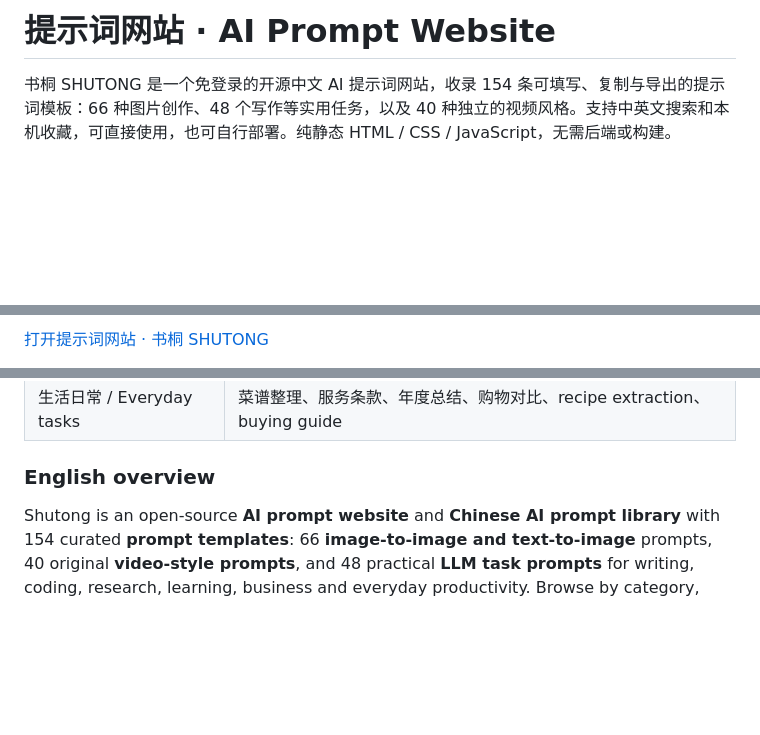
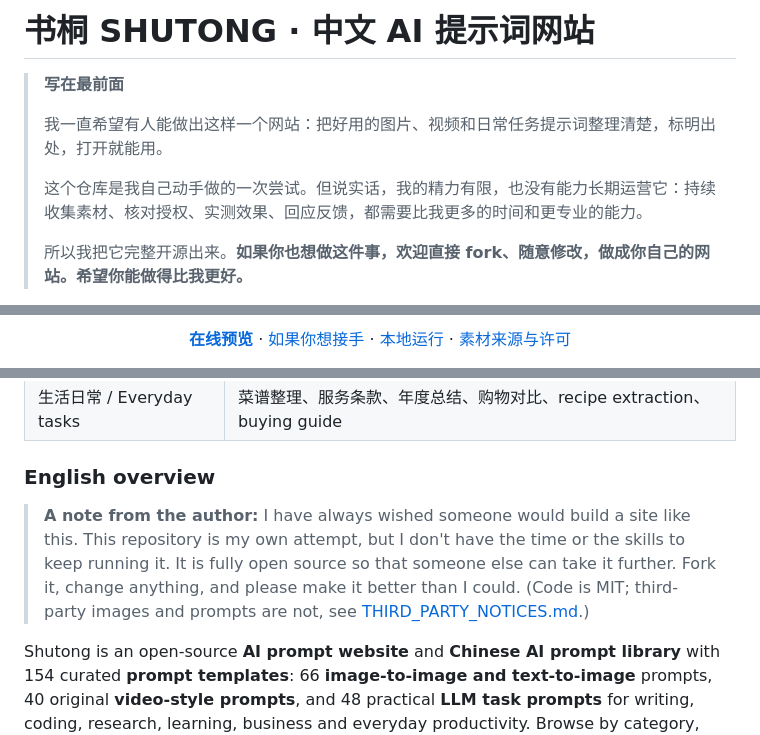
Before and after one commit to BryceYuuu/ai-prompt-website, a Markdown page: README.md, 3 parts joined by grey strips. Drawn GitHub-style; blank space fills up the shorter version.

```diff
--- a/README.md
+++ b/README.md
@@ -1,4 +1,10 @@
-# 提示词网站 · AI Prompt Website
+# 书桐 SHUTONG · 中文 AI 提示词网站
 
-书桐 SHUTONG 是一个免登录的开源中文 AI 提示词网站，收录 154 条可填写、复制与导出的提示词模板：66 种图片创作、48 个写作等实用任务，以及 40 种独立的视频风格。支持中英文搜索和本机收藏，可直接使用，也可自行部署。纯静态 HTML / CSS / JavaScript，无需后端或构建。
+> **写在最前面**
+>
+> 我一直希望有人能做出这样一个网站：把好用的图片、视频和日常任务提示词整理清楚，标明出处，打开就能用。
+>
+> 这个仓库是我自己动手做的一次尝试。但说实话，我的精力有限，也没有能力长期运营它：持续收集素材、核对授权、实测效果、回应反馈，都需要比我更多的时间和更专业的能力。
+>
+> 所以我把它完整开源出来。**如果你也想做这件事，欢迎直接 fork、随意修改，做成你自己的网站。希望你能做得比我更好。**
 
@@ -6,3 +12,3 @@
 
-[打开提示词网站 · 书桐 SHUTONG](https://bryceyuuu.github.io/ai-prompt-website/)
+<p align="center"><a href="https://bryceyuuu.github.io/ai-prompt-website/"><b>在线预览</b></a> · <a href="#如果你想接手">如果你想接手</a> · <a href="#本地预览">本地运行</a> · <a href="THIRD_PARTY_NOTICES.md">素材来源与许可</a></p>
 
@@ -119,6 +153,8 @@
 | 生活日常 / Everyday tasks | 菜谱整理、服务条款、年度总结、购物对比、recipe extraction、buying guide |
 
 ### English overview
+
+> **A note from the author:** I have always wished someone would build a site like this. This repository is my own attempt, but I don't have the time or the skills to keep running it. It is fully open source so that someone else can take it further. Fork it, change anything, and please make it better than I could. (Code is MIT; third-party images and prompts are not, see [THIRD_PARTY_NOTICES.md](THIRD_PARTY_NOTICES.md).)
 
 Shutong is an open-source **AI prompt website** and **Chinese AI prompt library** with 154 curated **prompt templates**: 66 **image-to-image and text-to-image** prompts, 40 original **video-style prompts**, and 48 practical **LLM task prompts** for writing, coding, research, learning, business and everyday productivity. Browse by category, search Chinese or English aliases, fill template variables with a live preview, save favorites locally, and copy or export prompts. The static website requires no account, API key, backend or build step. It distributes prompts; it does not call AI models or provide a hosted image generator.
 
```
Also changed, not shown: other parts of README.md (+36 -8 lines), docs/images/video-detail.png (added), 1 other file.
